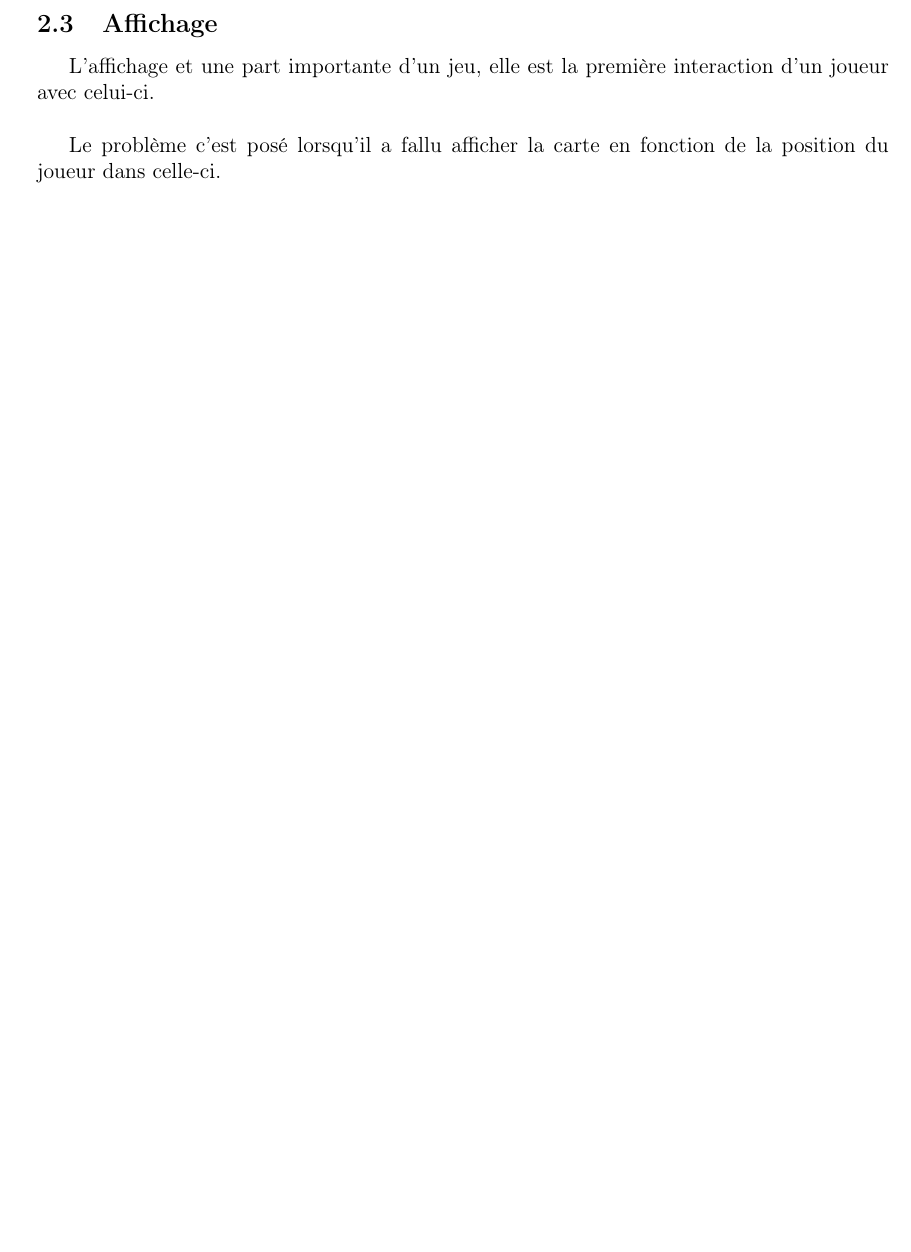
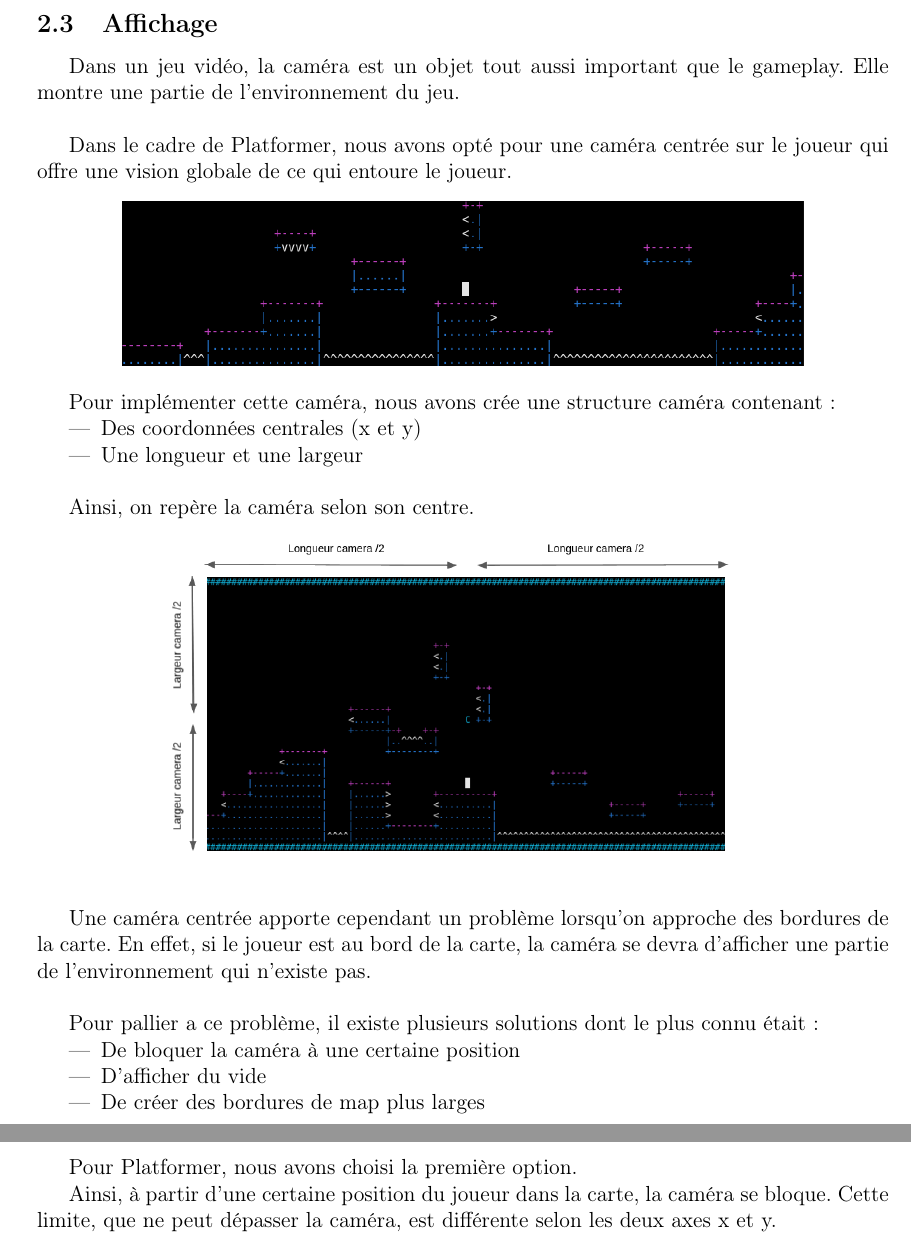
Before and after one commit to SraamaR/Platformer, a LaTeX document (rapport/rapport.tex): part of page 6 of 8 before the commit and two parts of pages 6 and 7 of 9 after it, the two joined at a grey line, cut so that both start at the same text, the shorter picture padded with empty space. Compiled offline with pdfLaTeX.

Commit message:
Rapport partie affichage

```diff
--- a/rapport/rapport.tex
+++ b/rapport/rapport.tex
@@ -195,10 +195,18 @@
 
 		\subsection{Affichage}
 
-			L'affichage et une part importante d'un jeu, elle est la première interaction d'un joueur avec celui-ci.\\
+		Dans un jeu vidéo, la caméra est un objet tout aussi important que le gameplay.
+		Elle montre une partie de l'environnement du jeu. \\
 
 
-			Le problème c'est posé lorsqu'il a fallu afficher la carte en fonction de la position du joueur dans celle-ci.
+		Dans le cadre de Platformer, nous avons opté pour une caméra centrée sur le joueur qui offre une vision globale de ce qui entoure le joueur.
+		\begin{center}
+			\includegraphics[width = 0.80 \textwidth]{content/affichage1.png}
+		\end{center}
 
-			En effet, Il est important qu'un joueur puisse voir suffisamment ce qui l'entoure afin d'avoir une bonne expérience de jeu.
+		Pour implémenter cette caméra, nous avons crée une structure caméra contenant :
+		\begin{itemize}
+			\item Des coordonnées centrales (x et y)
+			\item Une longueur et une largeur \\
+		\end{itemize}
 
@@ -208 +213,5 @@ typedef struct s_camera {
 
+		Ainsi, on repère la caméra selon son centre.
+		\begin{center}
+			\includegraphics[width = 0.70 \textwidth]{content/affichage2.png}
+		\end{center}
@@ -213,4 +218,18 @@ typedef struct s_camera {
 
-} camera;
-			\end{lstlisting}
+		Une caméra centrée apporte cependant un problème lorsqu'on approche des bordures de la carte.
+		En effet, si le joueur est au bord de la carte, la caméra se devra d'afficher une partie de l'environnement qui n'existe pas. \\
 
+
+		Pour pallier a ce problème, il existe plusieurs solutions dont le plus connu était :
+		\begin{itemize}
+			\item De bloquer la caméra à une certaine position
+			\item D'afficher du vide
+			\item De créer des bordures de map plus larges \\
+		\end{itemize}
+
+
+		Pour Platformer, nous avons choisi la première option.
+
+		Ainsi, à partir d'une certaine position du joueur dans la carte, la caméra se bloque.
+		Cette limite, que ne peut dépasser la caméra, est différente selon les deux axes x et y.
+		\begin{center}
```
Also changed, not shown: rapport/content/affichage1.png (added), rapport/content/affichage2.png (added), rapport/content/affichage3.png (added), rapport/rapport.pdf, rapport/rapport.tex (29 more changed lines), 1 other file.
